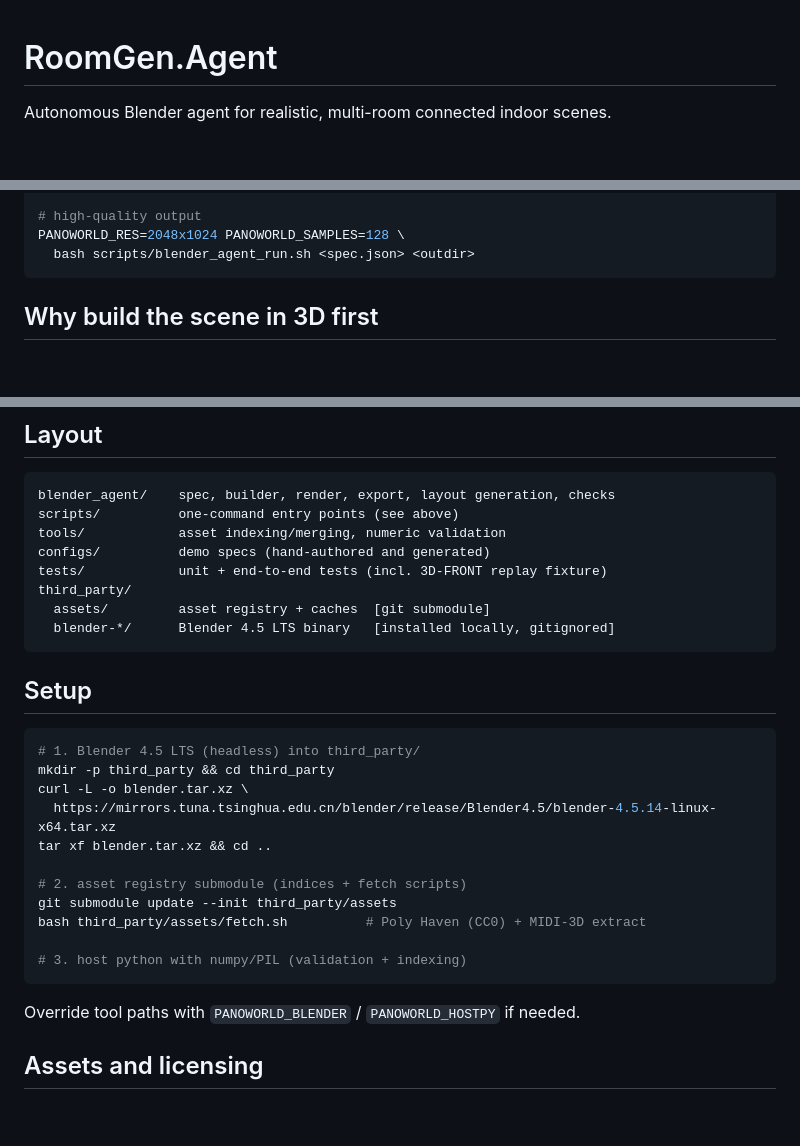
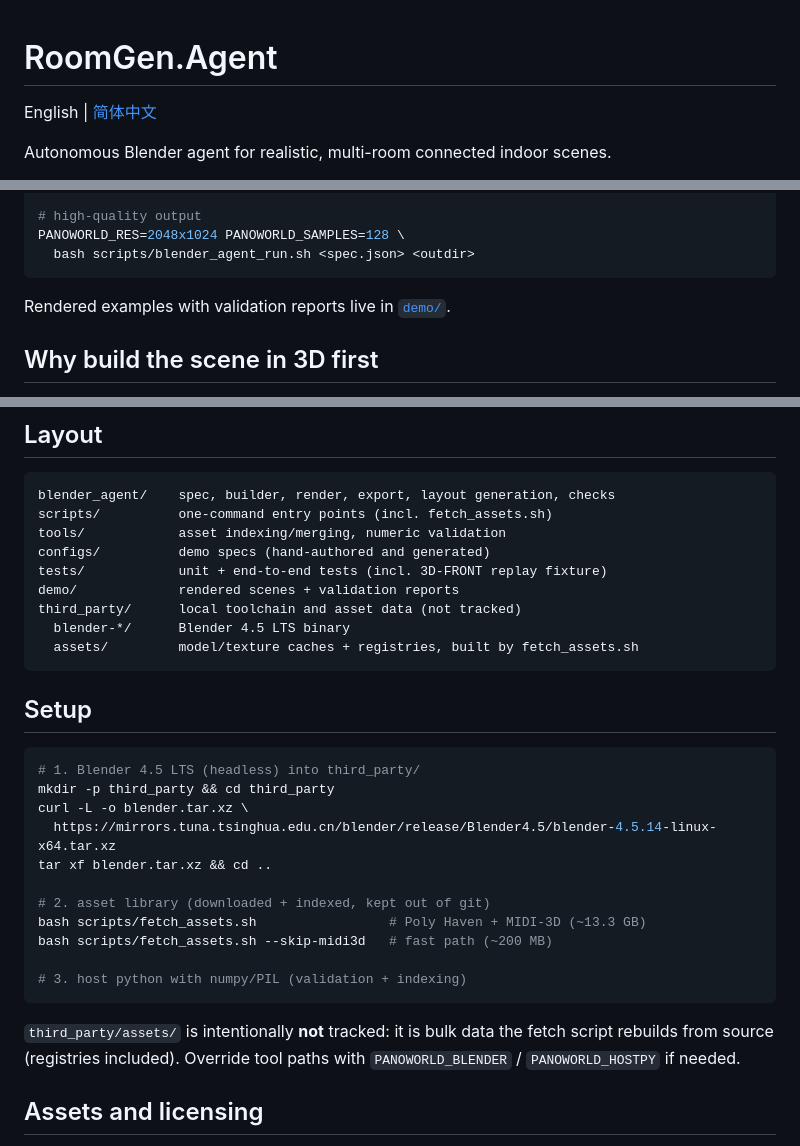
Before and after one commit to qiyuanchn/RoomGen.Agent, a Markdown page: README.md, 3 parts joined by grey strips. Drawn GitHub-style; blank space fills up the shorter version.

Commit message:
docs: 简体中文 README + English refresh (fetch script, demo section)

````diff
--- a/README.md
+++ b/README.md
@@ -1,4 +1,6 @@
 # RoomGen.Agent
+
+English | [简体中文](README_zh.md)
 
 Autonomous Blender agent for realistic, multi-room connected indoor scenes.
 
@@ -17,6 +19,8 @@ PANOWORLD_BATCH_RENDER=1 bash scripts/batch_generate.sh 0 100 outputs/stream
 PANOWORLD_RES=2048x1024 PANOWORLD_SAMPLES=128 \
   bash scripts/blender_agent_run.sh <spec.json> <outdir>
 ```
+
+Rendered examples with validation reports live in [`demo/`](demo/README.md).
 
 ## Why build the scene in 3D first
 
@@ -66,13 +70,14 @@ builder is the only code that touches Blender, and validators close the loop.
 
 ```
 blender_agent/    spec, builder, render, export, layout generation, checks
-scripts/          one-command entry points (see above)
+scripts/          one-command entry points (incl. fetch_assets.sh)
 tools/            asset indexing/merging, numeric validation
 configs/          demo specs (hand-authored and generated)
 tests/            unit + end-to-end tests (incl. 3D-FRONT replay fixture)
-third_party/
-  assets/         asset registry + caches  [git submodule]
-  blender-*/      Blender 4.5 LTS binary   [installed locally, gitignored]
+demo/             rendered scenes + validation reports
+third_party/      local toolchain and asset data (not tracked)
+  blender-*/      Blender 4.5 LTS binary
+  assets/         model/texture caches + registries, built by fetch_assets.sh
 ```
 
 ## Setup
@@ -84,14 +89,16 @@ curl -L -o blender.tar.xz \
   https://mirrors.tuna.tsinghua.edu.cn/blender/release/Blender4.5/blender-4.5.14-linux-x64.tar.xz
 tar xf blender.tar.xz && cd ..
 
-# 2. asset registry submodule (indices + fetch scripts)
-git submodule update --init third_party/assets
-bash third_party/assets/fetch.sh          # Poly Haven (CC0) + MIDI-3D extract
+# 2. asset library (downloaded + indexed, kept out of git)
+bash scripts/fetch_assets.sh                 # Poly Haven + MIDI-3D (~13.3 GB)
+bash scripts/fetch_assets.sh --skip-midi3d   # fast path (~200 MB)
 
 # 3. host python with numpy/PIL (validation + indexing)
 ```
 
-Override tool paths with `PANOWORLD_BLENDER` / `PANOWORLD_HOSTPY` if needed.
+`third_party/assets/` is intentionally **not** tracked: it is bulk data the
+fetch script rebuilds from source (registries included). Override tool paths
+with `PANOWORLD_BLENDER` / `PANOWORLD_HOSTPY` if needed.
 
 ## Assets and licensing
 
````
Also changed, not shown: README_zh.md (added, +110 -0 lines).
